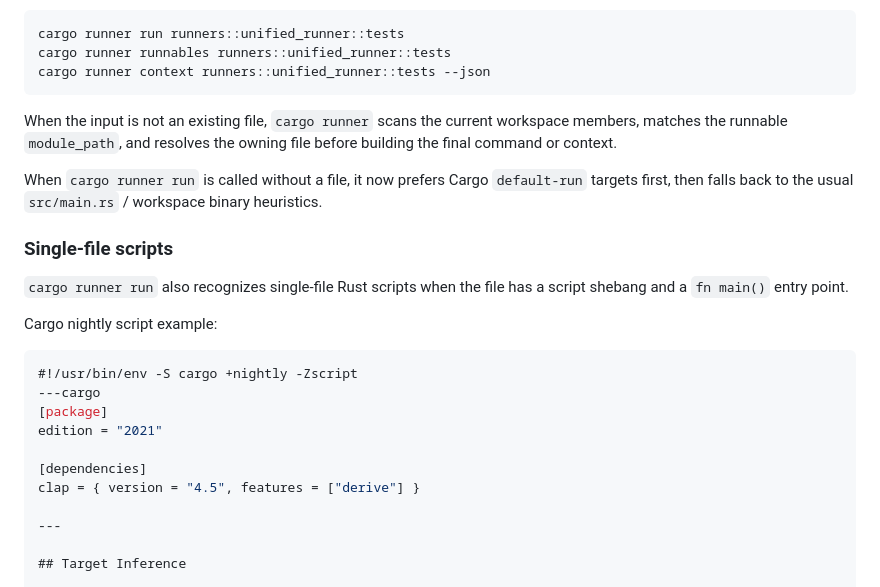
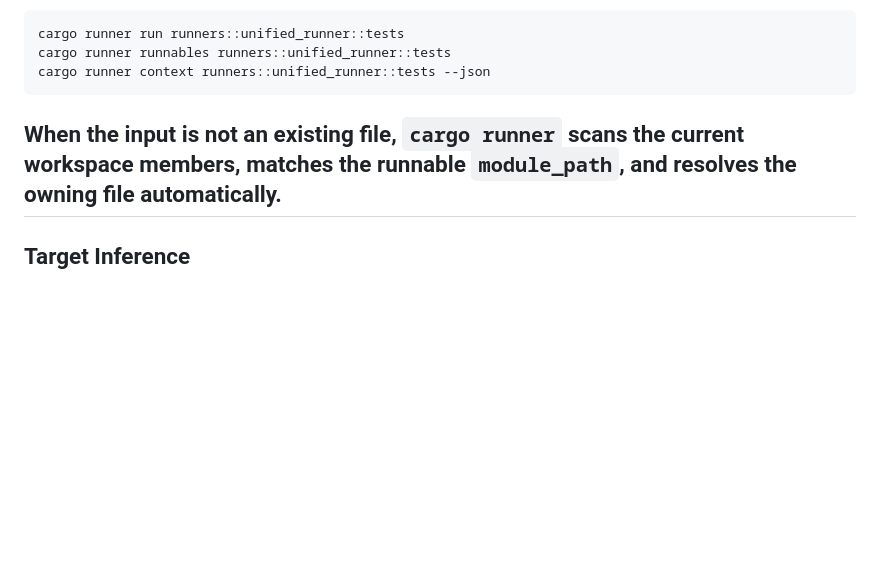
Before and after one commit to cargo-runner/cargo-runner, a Markdown page: README.md, the part around one of its changes. GitHub-like rendering; blank space fills up the shorter version.

````diff
--- a/README.md
+++ b/README.md
@@ -80,30 +136,7 @@ cargo runner runnables runners::unified_runner::tests
 cargo runner context runners::unified_runner::tests --json
 ```
 
-When the input is not an existing file, `cargo runner` scans the current
-workspace members, matches the runnable `module_path`, and resolves the owning
-file before building the final command or context.
-
-When `cargo runner run` is called without a file, it now prefers Cargo
-`default-run` targets first, then falls back to the usual `src/main.rs` /
-workspace binary heuristics.
-
-### Single-file scripts
-
-`cargo runner run` also recognizes single-file Rust scripts when the file has a
-script shebang and a `fn main()` entry point.
-
-Cargo nightly script example:
-
-```rust
-#!/usr/bin/env -S cargo +nightly -Zscript
----cargo
-[package]
-edition = "2021"
-
-[dependencies]
-clap = { version = "4.5", features = ["derive"] }
-
+When the input is not an existing file, `cargo runner` scans the current workspace members, matches the runnable `module_path`, and resolves the owning file automatically.
 ---
 
 ## Target Inference
````
Also changed, not shown: other parts of README.md (+70 -14 lines).
